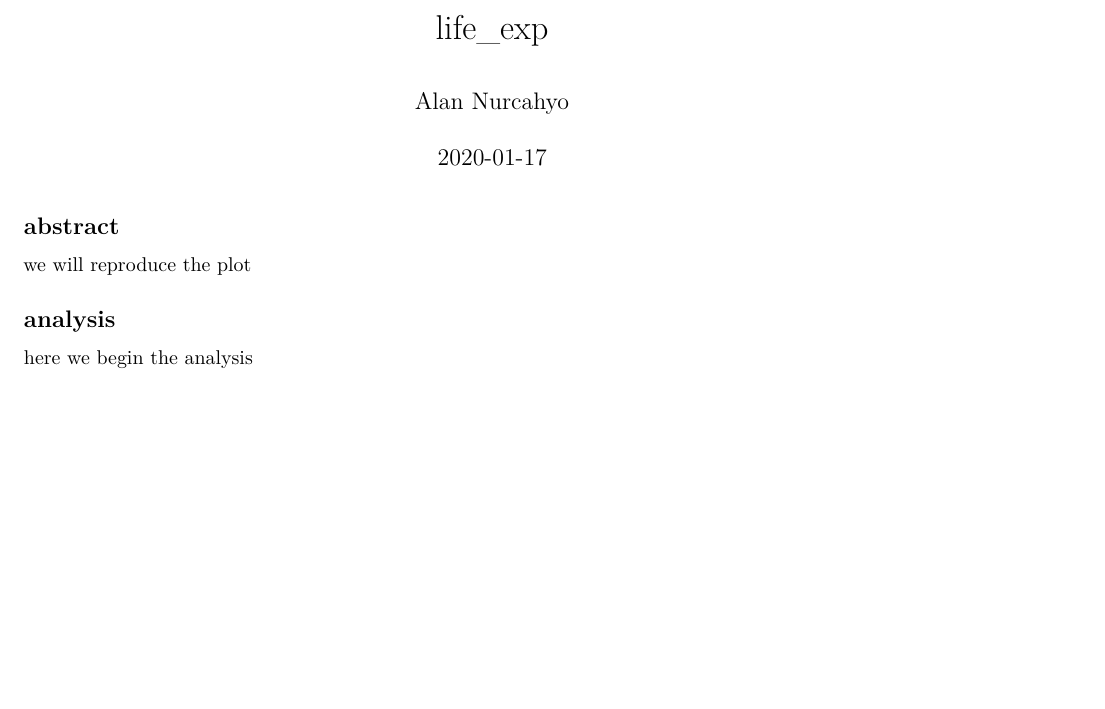
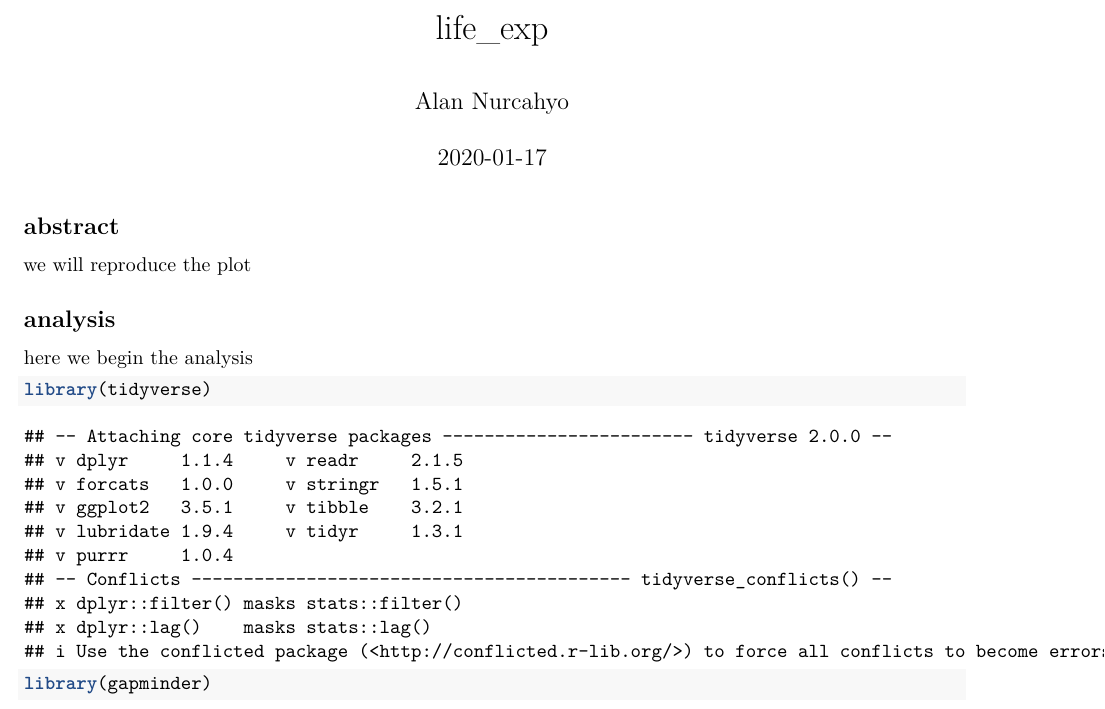
Before and after one commit to an4234a/life_exp_an4234, an R Markdown document (life_exp_analysis.Rmd): part of the page, cut so that both start at the same text, the shorter picture padded with empty space. Rendered offline with R 4.5, knitr and Pandoc, then LaTeX, with nearby package versions; the gapminder table comes from the copy in Python's plotly package.

Commit message:
add dataset

````diff
--- a/life_exp_analysis.Rmd
+++ b/life_exp_analysis.Rmd
@@ -18,5 +18,6 @@ we will reproduce the plot
 here we begin the analysis
 
 ```{r}
-
+library(tidyverse)
+library(gapminder)
 ```
````
